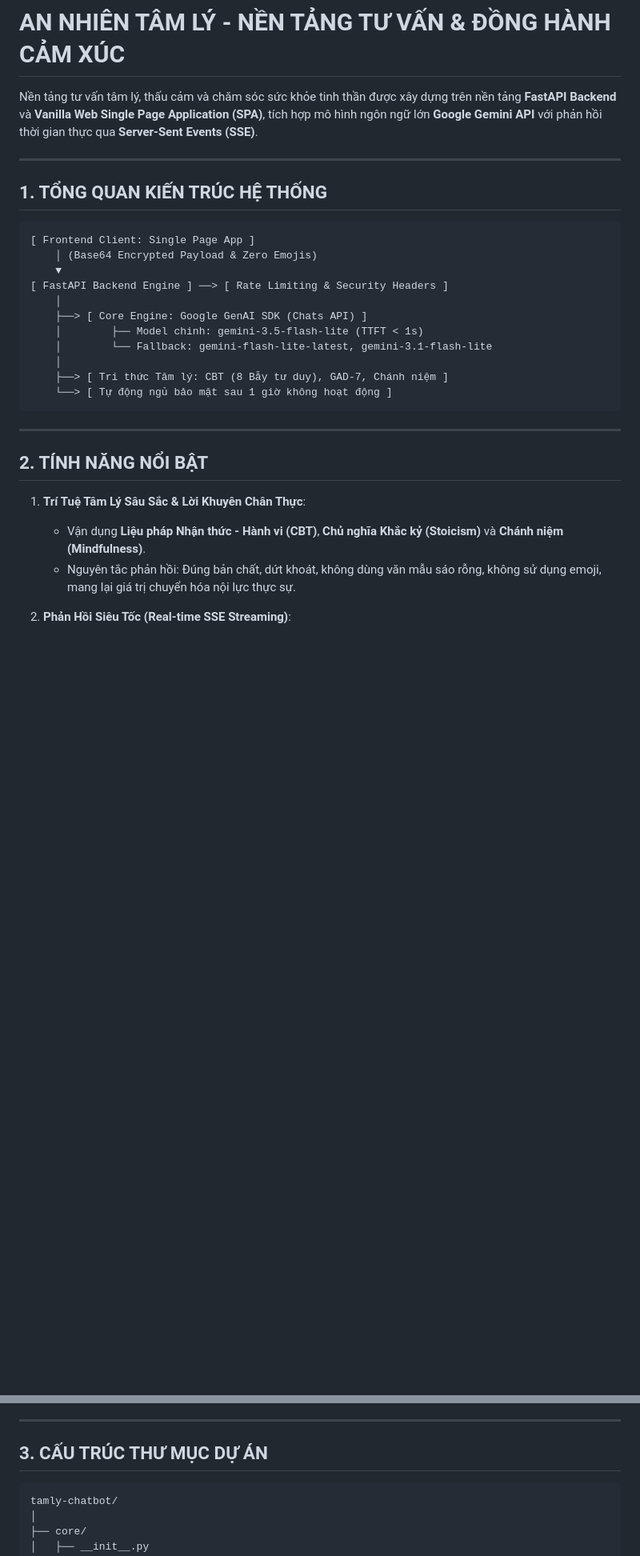
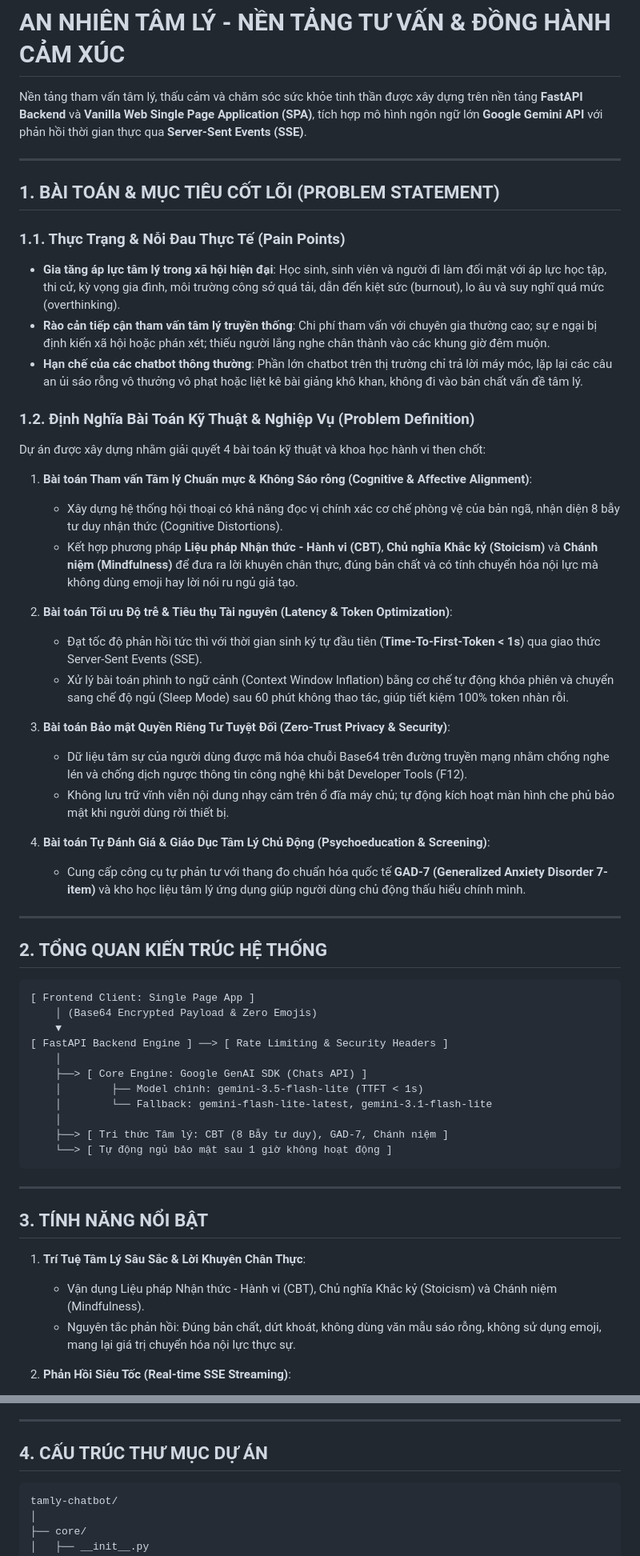
Before and after one commit to Slayerblack012/chatbot_tamly, a Markdown page: README.md, 2 parts joined by grey strips. Shown at 80% size. Drawn GitHub-style; blank space fills up the shorter version.

Commit message:
docs: add problem statement and core objectives to README

````diff
--- a/README.md
+++ b/README.md
@@ -1,10 +1,37 @@
 # AN NHIÊN TÂM LÝ - NỀN TẢNG TƯ VẤN & ĐỒNG HÀNH CẢM XÚC
 
-Nền tảng tư vấn tâm lý, thấu cảm và chăm sóc sức khỏe tinh thần được xây dựng trên nền tảng **FastAPI Backend** và **Vanilla Web Single Page Application (SPA)**, tích hợp mô hình ngôn ngữ lớn **Google Gemini API** với phản hồi thời gian thực qua **Server-Sent Events (SSE)**.
+Nền tảng tham vấn tâm lý, thấu cảm và chăm sóc sức khỏe tinh thần được xây dựng trên nền tảng **FastAPI Backend** và **Vanilla Web Single Page Application (SPA)**, tích hợp mô hình ngôn ngữ lớn **Google Gemini API** với phản hồi thời gian thực qua **Server-Sent Events (SSE)**.
 
 ---
 
-## 1. TỔNG QUAN KIẾN TRÚC HỆ THỐNG
+## 1. BÀI TOÁN & MỤC TIÊU CỐT LÕI (PROBLEM STATEMENT)
+
+### 1.1. Thực Trạng & Nỗi Đau Thực Tế (Pain Points)
+- **Gia tăng áp lực tâm lý trong xã hội hiện đại**: Học sinh, sinh viên và người đi làm đối mặt với áp lực học tập, thi cử, kỳ vọng gia đình, môi trường công sở quá tải, dẫn đến kiệt sức (burnout), lo âu và suy nghĩ quá mức (overthinking).
+- **Rào cản tiếp cận tham vấn tâm lý truyền thống**: Chi phí tham vấn với chuyên gia thường cao; sự e ngại bị định kiến xã hội hoặc phán xét; thiếu người lắng nghe chân thành vào các khung giờ đêm muộn.
+- **Hạn chế của các chatbot thông thường**: Phần lớn chatbot trên thị trường chỉ trả lời máy móc, lặp lại các câu an ủi sáo rỗng vô thưởng vô phạt hoặc liệt kê bài giảng khô khan, không đi vào bản chất vấn đề tâm lý.
+
+### 1.2. Định Nghĩa Bài Toán Kỹ Thuật & Nghiệp Vụ (Problem Definition)
+Dự án được xây dựng nhằm giải quyết 4 bài toán kỹ thuật và khoa học hành vi then chốt:
+
+1. **Bài toán Tham vấn Tâm lý Chuẩn mực & Không Sáo rỗng (Cognitive & Affective Alignment)**:
+   - Xây dựng hệ thống hội thoại có khả năng đọc vị chính xác cơ chế phòng vệ của bản ngã, nhận diện 8 bẫy tư duy nhận thức (Cognitive Distortions).
+   - Kết hợp phương pháp **Liệu pháp Nhận thức - Hành vi (CBT)**, **Chủ nghĩa Khắc kỷ (Stoicism)** và **Chánh niệm (Mindfulness)** để đưa ra lời khuyên chân thực, đúng bản chất và có tính chuyển hóa nội lực mà không dùng emoji hay lời nói ru ngủ giả tạo.
+
+2. **Bài toán Tối ưu Độ trễ & Tiêu thụ Tài nguyên (Latency & Token Optimization)**:
+   - Đạt tốc độ phản hồi tức thì với thời gian sinh ký tự đầu tiên (**Time-To-First-Token < 1s**) qua giao thức Server-Sent Events (SSE).
+   - Xử lý bài toán phình to ngữ cảnh (Context Window Inflation) bằng cơ chế tự động khóa phiên và chuyển sang chế độ ngủ (Sleep Mode) sau 60 phút không thao tác, giúp tiết kiệm 100% token nhàn rỗi.
+
+3. **Bài toán Bảo mật Quyền Riêng Tư Tuyệt Đối (Zero-Trust Privacy & Security)**:
+   - Dữ liệu tâm sự của người dùng được mã hóa chuỗi Base64 trên đường truyền mạng nhằm chống nghe lén và chống dịch ngược thông tin công nghệ khi bật Developer Tools (F12).
+   - Không lưu trữ vĩnh viễn nội dung nhạy cảm trên ổ đĩa máy chủ; tự động kích hoạt màn hình che phủ bảo mật khi người dùng rời thiết bị.
+
+4. **Bài toán Tự Đánh Giá & Giáo Dục Tâm Lý Chủ Động (Psychoeducation & Screening)**:
+   - Cung cấp công cụ tự phản tư với thang đo chuẩn hóa quốc tế **GAD-7 (Generalized Anxiety Disorder 7-item)** và kho học liệu tâm lý ứng dụng giúp người dùng chủ động thấu hiểu chính mình.
+
+---
+
+## 2. TỔNG QUAN KIẾN TRÚC HỆ THỐNG
 
 ```
 [ Frontend Client: Single Page App ]
@@ -22,10 +49,10 @@ Nền tảng tư vấn tâm lý, thấu cảm và chăm sóc sức khỏe tinh t
 
 ---
 
-## 2. TÍNH NĂNG NỔI BẬT
+## 3. TÍNH NĂNG NỔI BẬT
 
 1. **Trí Tuệ Tâm Lý Sâu Sắc & Lời Khuyên Chân Thực**:
-   - Vận dụng **Liệu pháp Nhận thức - Hành vi (CBT)**, **Chủ nghĩa Khắc kỷ (Stoicism)** và **Chánh niệm (Mindfulness)**.
+   - Vận dụng Liệu pháp Nhận thức - Hành vi (CBT), Chủ nghĩa Khắc kỷ (Stoicism) và Chánh niệm (Mindfulness).
    - Nguyên tắc phản hồi: Đúng bản chất, dứt khoát, không dùng văn mẫu sáo rỗng, không sử dụng emoji, mang lại giá trị chuyển hóa nội lực thực sự.
 
 2. **Phản Hồi Siêu Tốc (Real-time SSE Streaming)**:
@@ -48,7 +75,7 @@ Nền tảng tư vấn tâm lý, thấu cảm và chăm sóc sức khỏe tinh t
 
 ---
 
-## 3. CẤU TRÚC THƯ MỤC DỰ ÁN
+## 4. CẤU TRÚC THƯ MỤC DỰ ÁN
 
 ```
 tamly-chatbot/
````
Also changed, not shown: other parts of README.md (+5 -5 lines).
